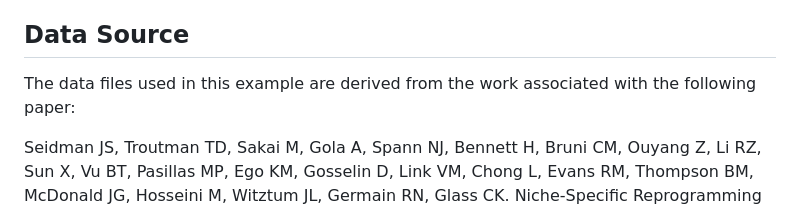
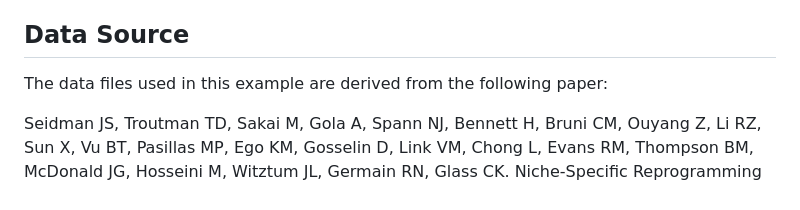
Before and after one commit to psaisan/CARTMAN, a Markdown page: README.md, the part around the change. Rendered like a GitHub page.

```diff
--- a/README.md
+++ b/README.md
@@ -48,7 +48,7 @@ Saisan, P., & Glass, C. (2024). **CARTMAN: Co-occurrence Analysis of Repeating T
 
 ## Data Source
 
-The data files used in this example are derived from the work associated with the following paper:
+The data files used in this example are derived from the following paper:
 
 Seidman JS, Troutman TD, Sakai M, Gola A, Spann NJ, Bennett H, Bruni CM, Ouyang Z, Li RZ, Sun X, Vu BT, Pasillas MP, Ego KM, Gosselin D, Link VM, Chong L, Evans RM, Thompson BM, McDonald JG, Hosseini M, Witztum JL, Germain RN, Glass CK. Niche-Specific Reprogramming of Epigenetic Landscapes Drives Myeloid Cell Diversity in Nonalcoholic Steatohepatitis. Immunity. 2020 Apr 28;S1074-7613(20)30159-X. doi: 10.1016/j.immuni.2020.04.001. [PMID: 32362324](https://pubmed.ncbi.nlm.nih.gov/32362324/)
 
```
